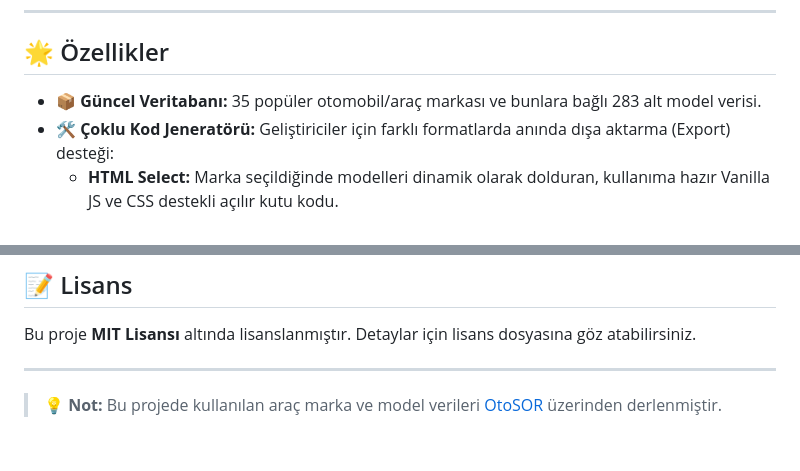
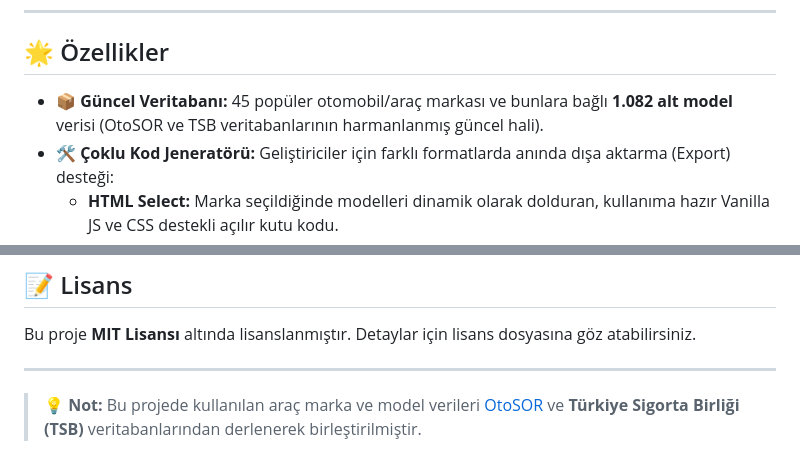
Before and after one commit to memett4545/markamodel, a Markdown page: README.md, 2 parts joined by grey strips. Rendered like a GitHub page.

Commit message:
Update README with actual merged brand and model counts (45 brands / 1082 models)

```diff
--- a/README.md
+++ b/README.md
@@ -6,7 +6,7 @@ Türkiye'deki tüm güncel araç marka ve modellerini listeleyen, geliştiricile
 
 ## 🌟 Özellikler
 
-- 📦 **Güncel Veritabanı:** 35 popüler otomobil/araç markası ve bunlara bağlı 283 alt model verisi.
+- 📦 **Güncel Veritabanı:** 45 popüler otomobil/araç markası ve bunlara bağlı **1.082 alt model** verisi (OtoSOR ve TSB veritabanlarının harmanlanmış güncel hali).
 - 🛠️ **Çoklu Kod Jeneratörü:** Geliştiriciler için farklı formatlarda anında dışa aktarma (Export) desteği:
   - **HTML Select:** Marka seçildiğinde modelleri dinamik olarak dolduran, kullanıma hazır Vanilla JS ve CSS destekli açılır kutu kodu.
   - **JSON:** API'ler veya veri saklama için saf JSON yapısı.
@@ -95,4 +95,4 @@ Bu proje **MIT Lisansı** altında lisanslanmıştır. Detaylar için lisans dos
 
 ---
 
-> 💡 **Not:** Bu projede kullanılan araç marka ve model verileri [OtoSOR](https://www.otosor.com.tr/markalar) üzerinden derlenmiştir.
+> 💡 **Not:** Bu projede kullanılan araç marka ve model verileri [OtoSOR](https://www.otosor.com.tr/markalar) ve **Türkiye Sigorta Birliği (TSB)** veritabanlarından derlenerek birleştirilmiştir.
```
